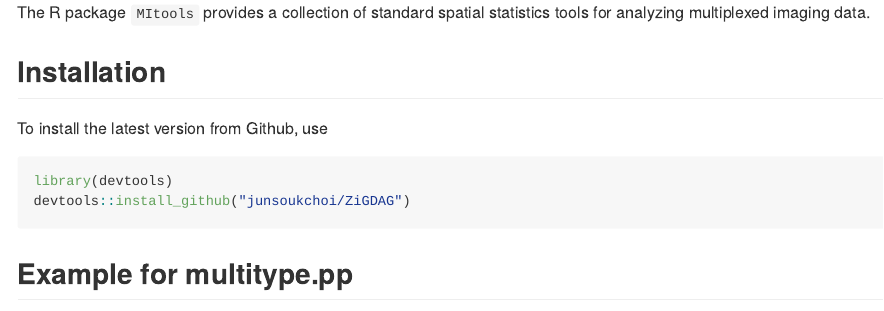
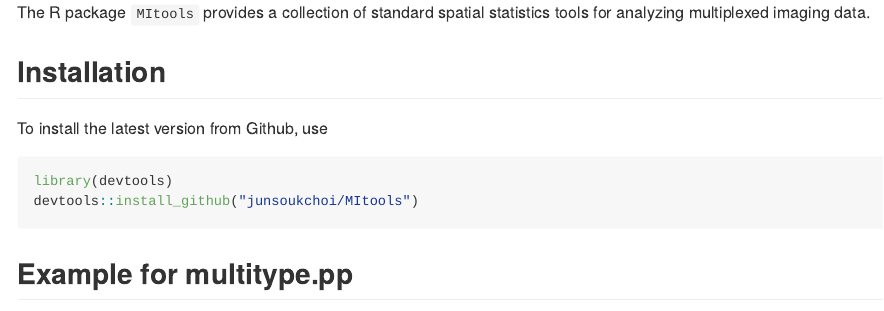
Before and after one commit to junsoukchoi/MItools, an R Markdown document (README.Rmd): the page in a window 1100 px wide, from 300 px down. The pictures show the output file README.md that the author committed with the source, drawn offline in the style of GitHub; long lines of code are wrapped.

Commit message:
Update the README file.

````diff
--- a/README.Rmd
+++ b/README.Rmd
@@ -19,7 +19,7 @@ To install the latest version from Github, use
 
 ```{r install, tidy = 'formatR', eval = FALSE, echo = TRUE}
 library(devtools)
-devtools::install_github("junsoukchoi/ZiGDAG")
+devtools::install_github("junsoukchoi/MItools")
 ```
 
 ## Example for multitype.pp
````
Also changed, not shown: README.md, README_files/figure-gfm/example_envelope-1.png.
